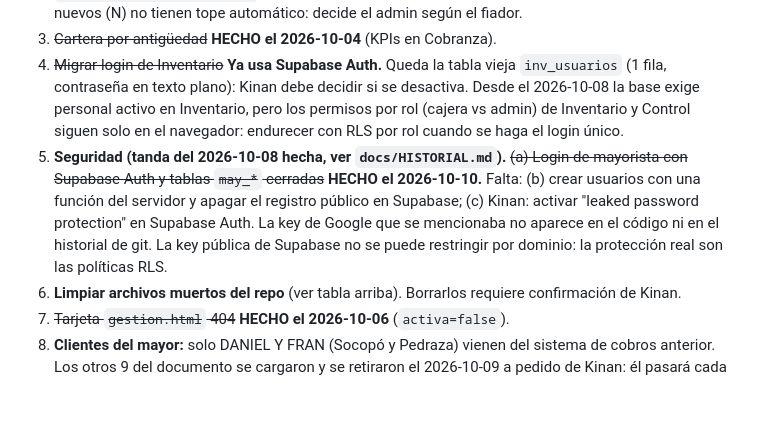
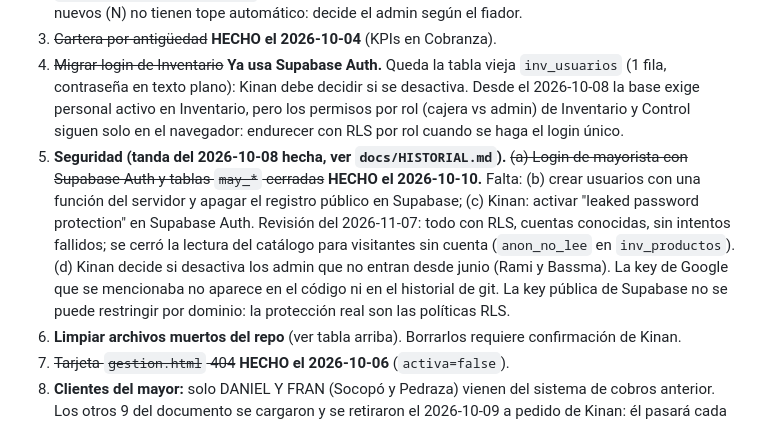
Before and after one commit to kianslikah/cxc-yumana, a Markdown page: CLAUDE.md, the part around the change. Rendered like a GitHub page; blank space fills up the shorter version.

```diff
--- a/CLAUDE.md
+++ b/CLAUDE.md
@@ -142,7 +142,7 @@ Kinan manda nombre, zona, teléfono(s), cédula o RIF, plazo (30 o 60 días) y f
 2. ~~Tope de crédito por cliente~~ **HECHO el 2026-10-31** junto con la calificación real de clientes (ver `docs/plan_calificacion_clientes.md` y `docs/HISTORIAL.md`). Las reglas viven en `cli_reglas_calificacion()`: para ajustar una nota se cambian ahí, sin tocar la app. Los clientes nuevos (N) no tienen tope automático: decide el admin según el fiador.
 3. ~~Cartera por antigüedad~~ **HECHO el 2026-10-04** (KPIs en Cobranza).
 4. ~~Migrar login de Inventario~~ **Ya usa Supabase Auth.** Queda la tabla vieja `inv_usuarios` (1 fila, contraseña en texto plano): Kinan debe decidir si se desactiva. Desde el 2026-10-08 la base exige personal activo en Inventario, pero los permisos por rol (cajera vs admin) de Inventario y Control siguen solo en el navegador: endurecer con RLS por rol cuando se haga el login único.
-5. **Seguridad (tanda del 2026-10-08 hecha, ver `docs/HISTORIAL.md`).** ~~(a) Login de mayorista con Supabase Auth y tablas `may_*` cerradas~~ **HECHO el 2026-10-10.** Falta: (b) crear usuarios con una función del servidor y apagar el registro público en Supabase; (c) Kinan: activar "leaked password protection" en Supabase Auth. La key de Google que se mencionaba no aparece en el código ni en el historial de git. La key pública de Supabase no se puede restringir por dominio: la protección real son las políticas RLS.
+5. **Seguridad (tanda del 2026-10-08 hecha, ver `docs/HISTORIAL.md`).** ~~(a) Login de mayorista con Supabase Auth y tablas `may_*` cerradas~~ **HECHO el 2026-10-10.** Falta: (b) crear usuarios con una función del servidor y apagar el registro público en Supabase; (c) Kinan: activar "leaked password protection" en Supabase Auth. Revisión del 2026-11-07: todo con RLS, cuentas conocidas, sin intentos fallidos; se cerró la lectura del catálogo para visitantes sin cuenta (`anon_no_lee` en `inv_productos`). (d) Kinan decide si desactiva los admin que no entran desde junio (Rami y Bassma). La key de Google que se mencionaba no aparece en el código ni en el historial de git. La key pública de Supabase no se puede restringir por dominio: la protección real son las políticas RLS.
 6. **Limpiar archivos muertos del repo** (ver tabla arriba). Borrarlos requiere confirmación de Kinan.
 7. ~~Tarjeta `gestion.html` 404~~ **HECHO el 2026-10-06** (`activa=false`).
 14. **Clientes del mayor:** solo DANIEL Y FRAN (Socopó y Pedraza) vienen del sistema de cobros anterior. Los otros 9 del documento se cargaron y se retiraron el 2026-10-09 a pedido de Kinan: él pasará cada cliente detallado (nombre, teléfono, grupo de WhatsApp, plazo, deuda). NO volver a cargarlos desde el respaldo. Los 2 abonos USDT de $13 de PEDRAZA (2026-06-02) son reales, confirmado por Kinan el 2026-10-10.
```
Also changed, not shown: docs/HISTORIAL.md (+8 -0 lines).
